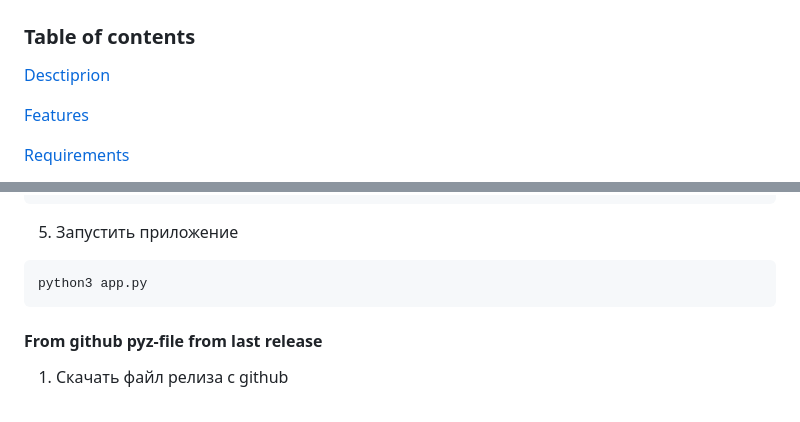
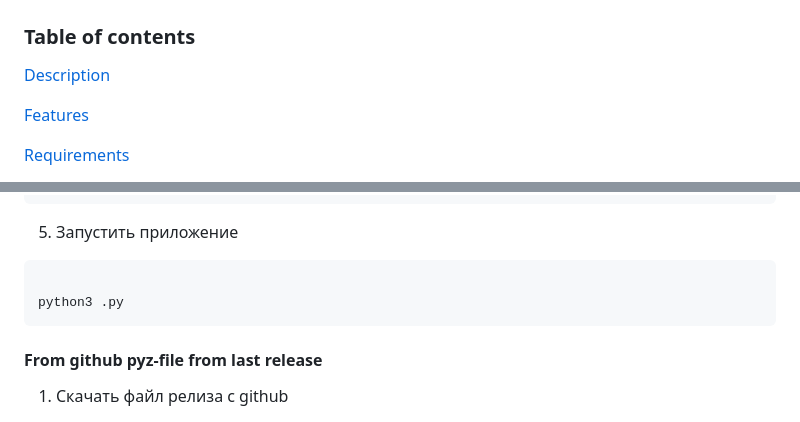
Before and after one commit to lmsecure/Setezor, a Markdown page: README.md, 2 parts joined by grey strips. GitHub-like rendering.

````diff
--- a/README.md
+++ b/README.md
@@ -1,7 +1,7 @@
 # **Setezor**
 
 ### Table of contents
-[Desctiprion](#description)
+[Description](#description)
 
 [Features](#features)
 
@@ -115,7 +115,8 @@ sudo setcap cap_net_raw,cap_net_admin,cap_net_bind_service+eip `which nmap`
 ```
 5. Запустить приложение
 ```bash
-python3 app.py
+
+python3 .py
 ```
 #### From github pyz-file from last release
 1. Скачать файл релиза с github
````
Also changed, not shown: other parts of README.md (+1 -1 lines).
